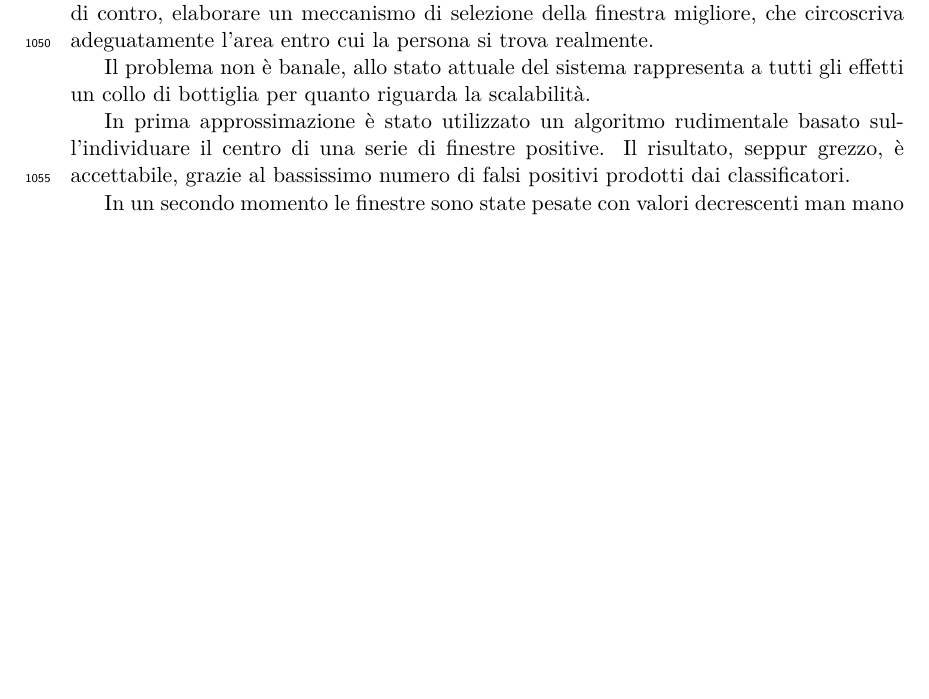
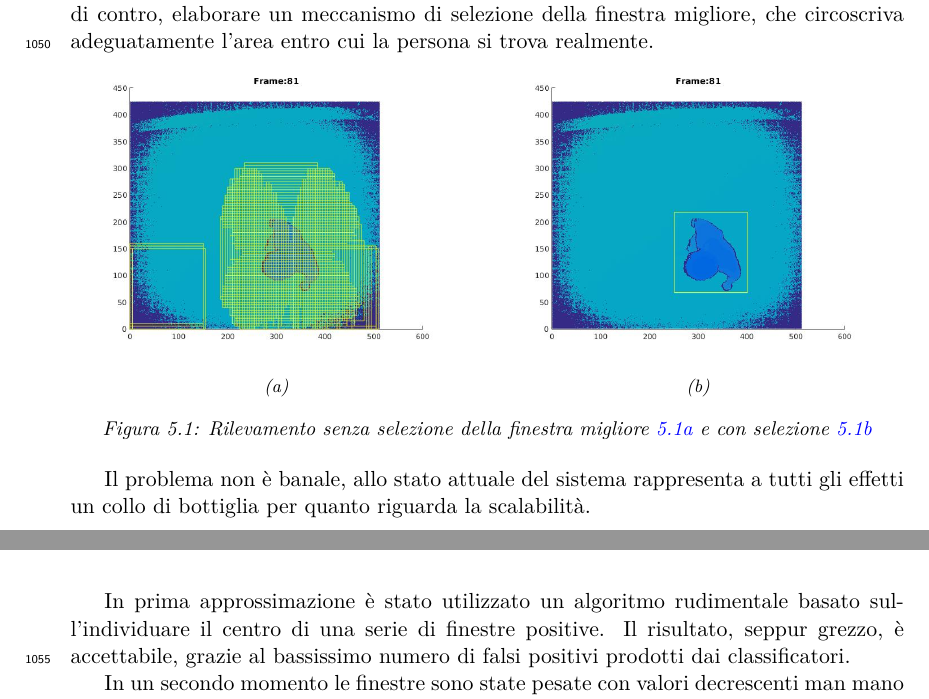
Before and after one commit to ilario-pierbattista/hasp-tracker, a LaTeX thesis (doc/tesi/index.tex, which reads doc/tesi/chapters/cap_5.tex, doc/tesi/packages.sty): part of page 39 of 45 before the commit and two parts of pages 39 and 40 of 46 after it, the two joined at a grey line, cut so that both start at the same text, the shorter picture padded with empty space. Compiled offline with pdfLaTeX.

Commit message:
correzioni samuele

```diff
--- a/doc/tesi/chapters/cap_5.tex
+++ b/doc/tesi/chapters/cap_5.tex
@@ -101,9 +101,26 @@
 
     \section{Selezione della Finestra Migliore}
     \label{sec:best_detection_window}
-        % @TODO Inserire figura comparativa tra tutte le finestre che hanno dato esito positivo e quella selezionata
         Solitamente, scansionando un frame alla ricerca di una persona, in prossimità di quest'ultima, saranno numerose le finestre di rilevamento che daranno esito positivo.
         Bisogna, di contro, elaborare un meccanismo di selezione della finestra migliore, che circoscriva adeguatamente l'area entro cui la persona si trova realmente.
+
+        \begin{figure}[h]
+            \centering
+            \begin{subfigure}[b]{0.48\textwidth}
+                \includegraphics[width=\textwidth]{img/detection_without_selection.jpg}
+                \caption{}
+                \label{fig:detection_without_selection}
+            \end{subfigure}
+            ~ %add desired spacing between images, e. g. ~, \quad, \qquad, \hfill etc.
+              %(or a blank line to force the subfigure onto a new line)
+            \begin{subfigure}[b]{0.48\textwidth}
+                \includegraphics[width=\textwidth]{img/detection_with_selection.jpg}
+                \caption{}
+                \label{fig:detection_with_selection}
+            \end{subfigure}
+            \caption{Rilevamento senza selezione della finestra migliore \ref{fig:detection_without_selection} e con selezione \ref{fig:detection_with_selection}}
+            \label{fig:detection}
+        \end{figure}
 
         Il problema non è banale, allo stato attuale del sistema rappresenta a tutti gli effetti un collo di bottiglia per quanto riguarda la scalabilità.
 
--- a/doc/tesi/packages.sty
+++ b/doc/tesi/packages.sty
@@ -35,7 +35,8 @@
 \usetikzlibrary{mindmap,trees} % Mappe concettuali
 \usepackage{newunicodechar}
 \usepackage{gensymb}
-\usepackage{epigraph}
+\usepackage{caption}
+\usepackage{subcaption}
 
 \modulolinenumbers[5]
 
```
Also changed, not shown: doc/tesi/chapters/cap_2.tex (+14 -10 lines), doc/tesi/img/accuracy_tuning.jpg (added), doc/tesi/img/detection_with_selection.jpg (added), doc/tesi/img/detection_without_selection.jpg (added), doc/tesi/img/sensitivity_tuning.jpg (added), doc/tesi/img/specificity_tuning.jpg (added), doc/tesi/index.pdf, 2 other files.
